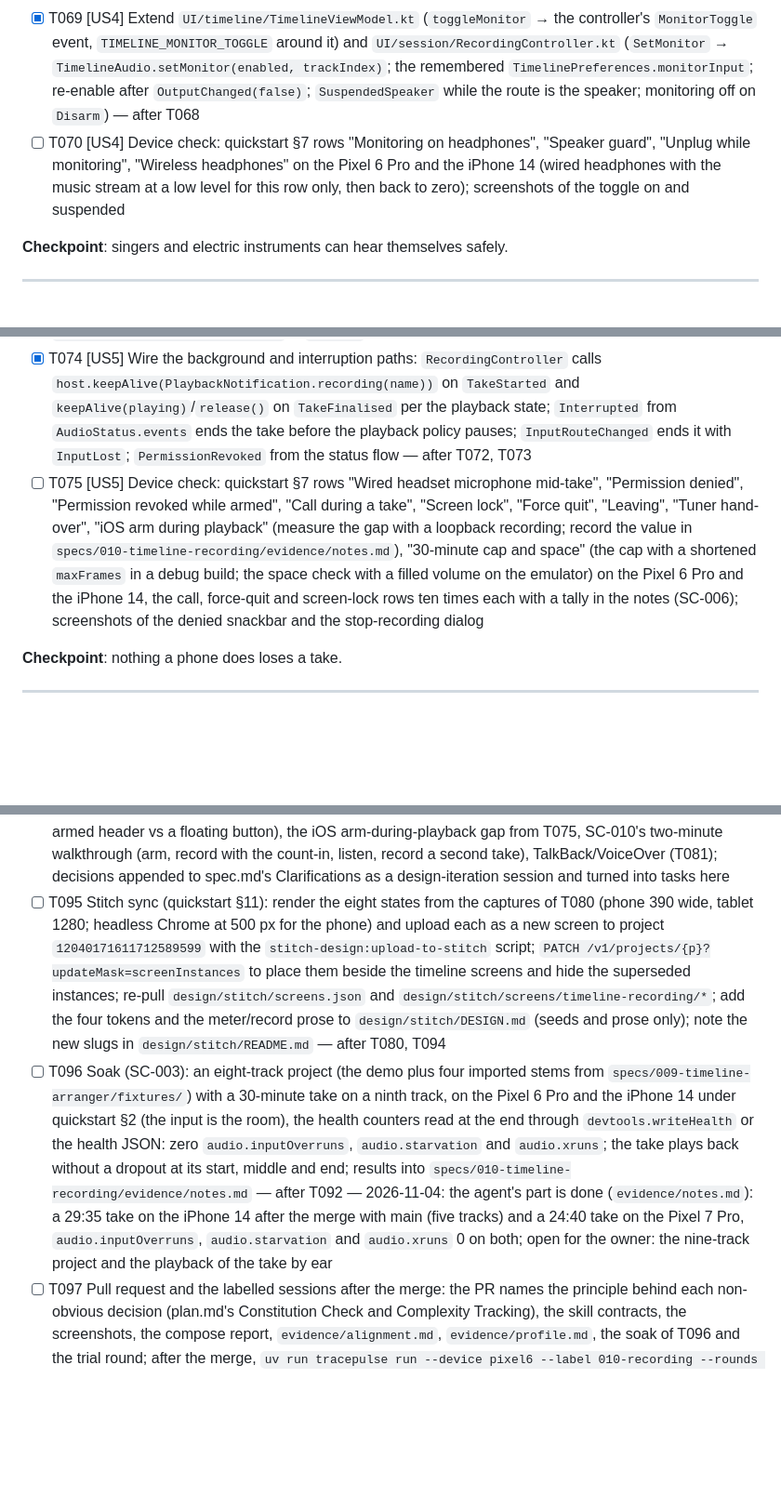
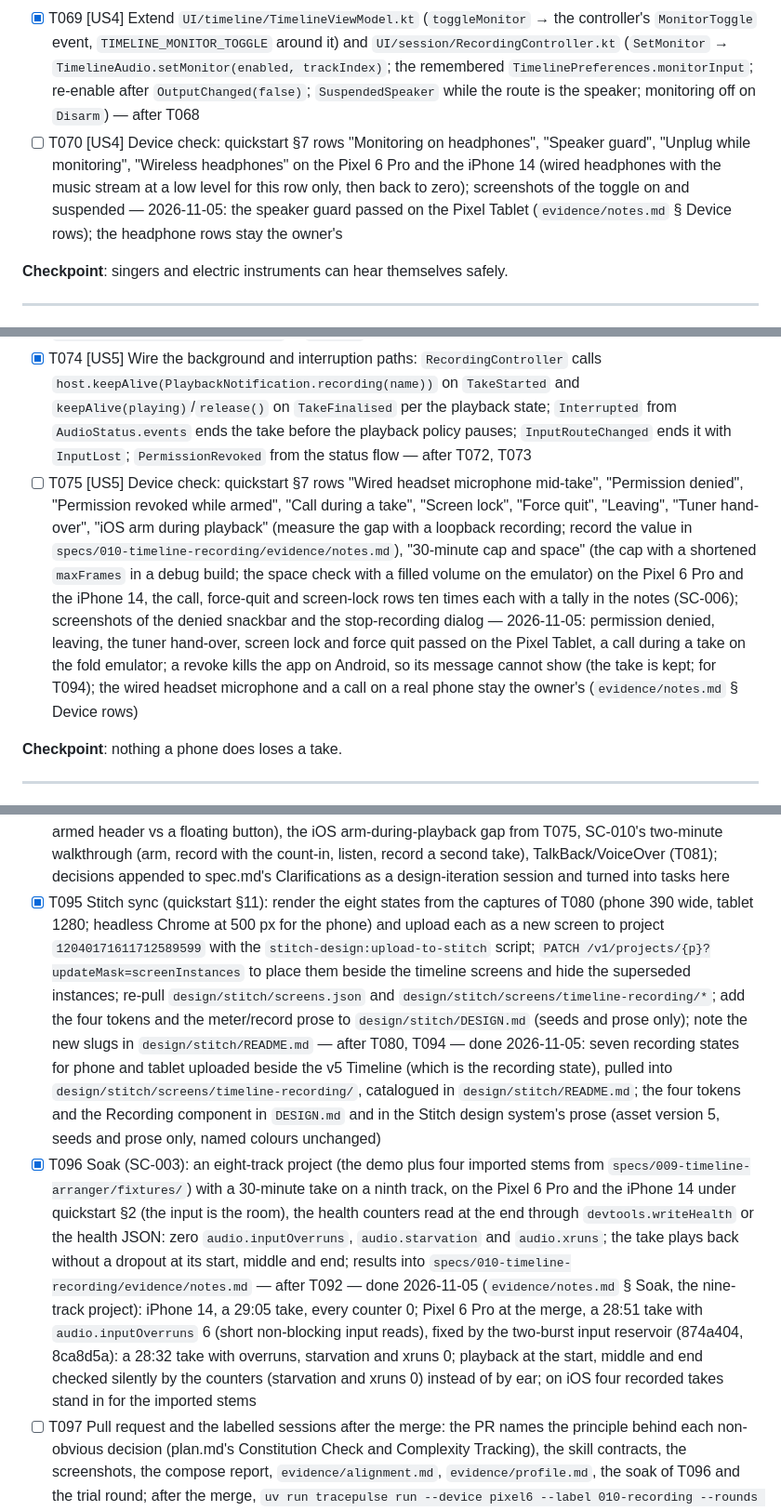
Before and after one commit to vshpyrka/Tembra-Audio, a Markdown page: specs/010-timeline-recording/tasks.md, 3 parts joined by grey strips. Shown at 93% size. GitHub-like rendering; blank space fills up the shorter version.

```diff
--- a/specs/010-timeline-recording/tasks.md
+++ b/specs/010-timeline-recording/tasks.md
@@ -180,7 +180,7 @@ Gradle root `app/`. `CORE` = `app/shared/core/src/commonMain/kotlin/audio/tembra
 
 - [X] T068 [P] [US4] Create `UI/timeline/components/MonitorToggle.kt`; add it to `UI/timeline/components/TimelineToolbar.kt` after the scissors in the full row and as a checked `MenuItemSpec` ("Monitor input", id `monitor`) in the compact overflow; `TimelineCallbacks.onMonitorToggle`; `TimelineUiState.monitor`/`monitorInToolbar`; `TimelineCopy` strings
 - [X] T069 [US4] Extend `UI/timeline/TimelineViewModel.kt` (`toggleMonitor` → the controller's `MonitorToggle` event, `TIMELINE_MONITOR_TOGGLE` around it) and `UI/session/RecordingController.kt` (`SetMonitor` → `TimelineAudio.setMonitor(enabled, trackIndex)`; the remembered `TimelinePreferences.monitorInput`; re-enable after `OutputChanged(false)`; `SuspendedSpeaker` while the route is the speaker; monitoring off on `Disarm`) — after T068
-- [ ] T070 [US4] Device check: quickstart §7 rows "Monitoring on headphones", "Speaker guard", "Unplug while monitoring", "Wireless headphones" on the Pixel 6 Pro and the iPhone 14 (wired headphones with the music stream at a low level for this row only, then back to zero); screenshots of the toggle on and suspended
+- [ ] T070 [US4] Device check: quickstart §7 rows "Monitoring on headphones", "Speaker guard", "Unplug while monitoring", "Wireless headphones" on the Pixel 6 Pro and the iPhone 14 (wired headphones with the music stream at a low level for this row only, then back to zero); screenshots of the toggle on and suspended — 2026-11-05: the speaker guard passed on the Pixel Tablet (`evidence/notes.md` § Device rows); the headphone rows stay the owner's
 
 **Checkpoint**: singers and electric instruments can hear themselves safely.
 
@@ -201,7 +201,7 @@ Gradle root `app/`. `CORE` = `app/shared/core/src/commonMain/kotlin/audio/tembra
 - [X] T072 [P] [US5] Extend `UI/session/RecordingController.kt` (the permission branch per status; `MicrophoneDenied(openSettings)`; `refresh()` wiring), `UI/timeline/TimelineScreenContent.kt` (the snackbar action calling `onRequestMicrophone` → `permission.openSystemSettings()` or `request()`), `TimelineCallbacks.onRequestMicrophone`, `TimelineCopy`
 - [X] T073 [P] [US5] Extend `UI/designsystem/StopAndLeaveDialog.kt` (the `recording` variant: "Stop recording?", "The take is kept up to now.", "Stop recording and leave" / "Keep recording", tags `dialog.stopRecording.confirm`/`.cancel`), `UI/navigation/NavigationShellContent.kt` (the variant), `UI/navigation/ShellViewModel.kt` (a pre-roll cancels without a dialog), `UI/session/FakePlaybackGuard.kt` in `UI_TEST`
 - [X] T074 [US5] Wire the background and interruption paths: `RecordingController` calls `host.keepAlive(PlaybackNotification.recording(name))` on `TakeStarted` and `keepAlive(playing)`/`release()` on `TakeFinalised` per the playback state; `Interrupted` from `AudioStatus.events` ends the take before the playback policy pauses; `InputRouteChanged` ends it with `InputLost`; `PermissionRevoked` from the status flow — after T072, T073
-- [ ] T075 [US5] Device check: quickstart §7 rows "Wired headset microphone mid-take", "Permission denied", "Permission revoked while armed", "Call during a take", "Screen lock", "Force quit", "Leaving", "Tuner hand-over", "iOS arm during playback" (measure the gap with a loopback recording; record the value in `specs/010-timeline-recording/evidence/notes.md`), "30-minute cap and space" (the cap with a shortened `maxFrames` in a debug build; the space check with a filled volume on the emulator) on the Pixel 6 Pro and the iPhone 14, the call, force-quit and screen-lock rows ten times each with a tally in the notes (SC-006); screenshots of the denied snackbar and the stop-recording dialog
+- [ ] T075 [US5] Device check: quickstart §7 rows "Wired headset microphone mid-take", "Permission denied", "Permission revoked while armed", "Call during a take", "Screen lock", "Force quit", "Leaving", "Tuner hand-over", "iOS arm during playback" (measure the gap with a loopback recording; record the value in `specs/010-timeline-recording/evidence/notes.md`), "30-minute cap and space" (the cap with a shortened `maxFrames` in a debug build; the space check with a filled volume on the emulator) on the Pixel 6 Pro and the iPhone 14, the call, force-quit and screen-lock rows ten times each with a tally in the notes (SC-006); screenshots of the denied snackbar and the stop-recording dialog — 2026-11-05: permission denied, leaving, the tuner hand-over, screen lock and force quit passed on the Pixel Tablet, a call during a take on the fold emulator; a revoke kills the app on Android, so its message cannot show (the take is kept; for T094); the wired headset microphone and a call on a real phone stay the owner's (`evidence/notes.md` § Device rows)
 
 **Checkpoint**: nothing a phone does loses a take.
 
@@ -246,8 +246,8 @@ Gradle root `app/`. `CORE` = `app/shared/core/src/commonMain/kotlin/audio/tembra
 - [X] T092 Final lanes on every target (delegated per target to Sonnet-class sub-agents with the serial or simulator name, the commands of quickstart §3 and §2's conditions): host, the iPhone 18 Pro, the iPad and the Duo simulators, the Pixel 6 Pro, the Pixel 7 Pro, the Pixel Tablet, the fold emulator, the OPPO (dimmed by hand) and the Redmi; zero warnings; each result with its counts into `specs/010-timeline-recording/screenshots/NOTES.md` § Final pass, naming any target skipped and why — after every story's tasks
 - [X] T093 Release build on every attached target for the owner's checks: `app/tools/release-android.sh` and `app/tools/release-ios.sh` (the profile of T087 compiled in), with quickstart §2 applied; record the installed commit per target in `screenshots/NOTES.md` — after T087, T092
 - [ ] T094 Owner checks (not an agent task): Record's placement at 360 dp (Complexity #1 of plan.md: the armed header vs a floating button), the iOS arm-during-playback gap from T075, SC-010's two-minute walkthrough (arm, record with the count-in, listen, record a second take), TalkBack/VoiceOver (T081); decisions appended to spec.md's Clarifications as a design-iteration session and turned into tasks here
-- [ ] T095 Stitch sync (quickstart §11): render the eight states from the captures of T080 (phone 390 wide, tablet 1280; headless Chrome at 500 px for the phone) and upload each as a new screen to project `12040171611712589599` with the `stitch-design:upload-to-stitch` script; `PATCH /v1/projects/{p}?updateMask=screenInstances` to place them beside the timeline screens and hide the superseded instances; re-pull `design/stitch/screens.json` and `design/stitch/screens/timeline-recording/*`; add the four tokens and the meter/record prose to `design/stitch/DESIGN.md` (seeds and prose only); note the new slugs in `design/stitch/README.md` — after T080, T094
-- [ ] T096 Soak (SC-003): an eight-track project (the demo plus four imported stems from `specs/009-timeline-arranger/fixtures/`) with a 30-minute take on a ninth track, on the Pixel 6 Pro and the iPhone 14 under quickstart §2 (the input is the room), the health counters read at the end through `devtools.writeHealth` or the health JSON: zero `audio.inputOverruns`, `audio.starvation` and `audio.xruns`; the take plays back without a dropout at its start, middle and end; results into `specs/010-timeline-recording/evidence/notes.md` — after T092 — 2026-11-04: the agent's part is done (`evidence/notes.md`): a 29:35 take on the iPhone 14 after the merge with main (five tracks) and a 24:40 take on the Pixel 7 Pro, `audio.inputOverruns`, `audio.starvation` and `audio.xruns` 0 on both; open for the owner: the nine-track project and the playback of the take by ear
+- [X] T095 Stitch sync (quickstart §11): render the eight states from the captures of T080 (phone 390 wide, tablet 1280; headless Chrome at 500 px for the phone) and upload each as a new screen to project `12040171611712589599` with the `stitch-design:upload-to-stitch` script; `PATCH /v1/projects/{p}?updateMask=screenInstances` to place them beside the timeline screens and hide the superseded instances; re-pull `design/stitch/screens.json` and `design/stitch/screens/timeline-recording/*`; add the four tokens and the meter/record prose to `design/stitch/DESIGN.md` (seeds and prose only); note the new slugs in `design/stitch/README.md` — after T080, T094 — done 2026-11-05: seven recording states for phone and tablet uploaded beside the v5 Timeline (which is the recording state), pulled into `design/stitch/screens/timeline-recording/`, catalogued in `design/stitch/README.md`; the four tokens and the Recording component in `DESIGN.md` and in the Stitch design system's prose (asset version 5, seeds and prose only, named colours unchanged)
+- [X] T096 Soak (SC-003): an eight-track project (the demo plus four imported stems from `specs/009-timeline-arranger/fixtures/`) with a 30-minute take on a ninth track, on the Pixel 6 Pro and the iPhone 14 under quickstart §2 (the input is the room), the health counters read at the end through `devtools.writeHealth` or the health JSON: zero `audio.inputOverruns`, `audio.starvation` and `audio.xruns`; the take plays back without a dropout at its start, middle and end; results into `specs/010-timeline-recording/evidence/notes.md` — after T092 — done 2026-11-05 (`evidence/notes.md` § Soak, the nine-track project): iPhone 14, a 29:05 take, every counter 0; Pixel 6 Pro at the merge, a 28:51 take with `audio.inputOverruns` 6 (short non-blocking input reads), fixed by the two-burst input reservoir (874a404, 8ca8d5a): a 28:32 take with overruns, starvation and xruns 0; playback at the start, middle and end checked silently by the counters (starvation and xruns 0) instead of by ear; on iOS four recorded takes stand in for the imported stems
 - [ ] T097 Pull request and the labelled sessions after the merge: the PR names the principle behind each non-obvious decision (plan.md's Constitution Check and Complexity Tracking), the skill contracts, the screenshots, the compose report, `evidence/alignment.md`, `evidence/profile.md`, the soak of T096 and the trial round; after the merge, `uv run tracepulse run --device pixel6 --label 010-recording --rounds 5`, the same on `iphone14` and the Pixel 7 Pro by serial (quickstart §2 before each), then `sync` and `report --open`; read the "last session" block and write every SUSPECT/CONFIRMED onset and `above_limit` notice with its cause or fix into `specs/010-timeline-recording/evidence/perf-session.md`; the startup family within the gate, zero `audio.inputOverruns`, `audio.starvation` and `audio.xruns` on the reference devices — after T093, T095, T096
 
 ## Phase 10: Owner findings of 2026-11-02 (recording checks on the iPad simulator and the iPhone 14)
```
Also changed, not shown: README.md (+20 -4 lines), docs/screenshots/recording-android-pixel6pro.png (added), docs/screenshots/recording-android-pixeltablet-landscape.png (added), 1 other file.
